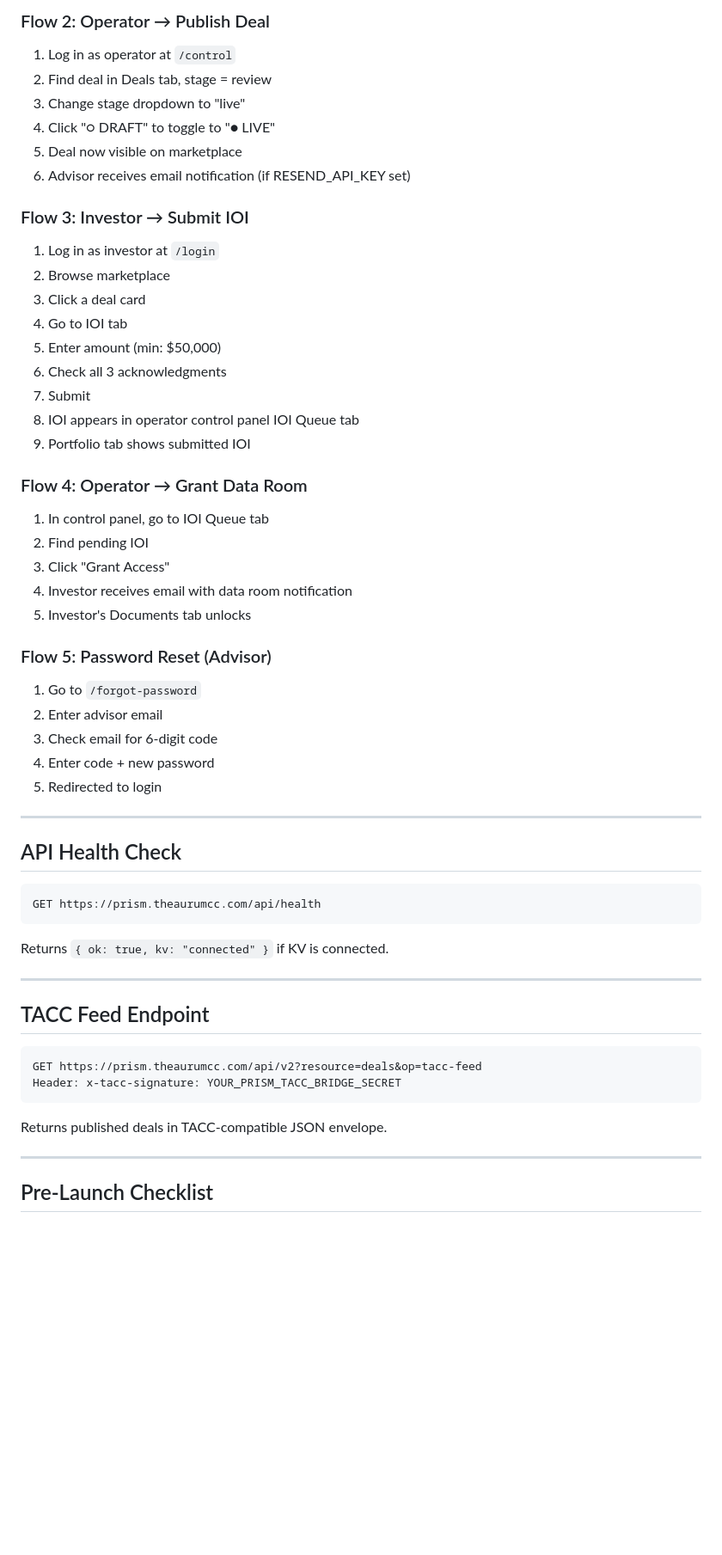
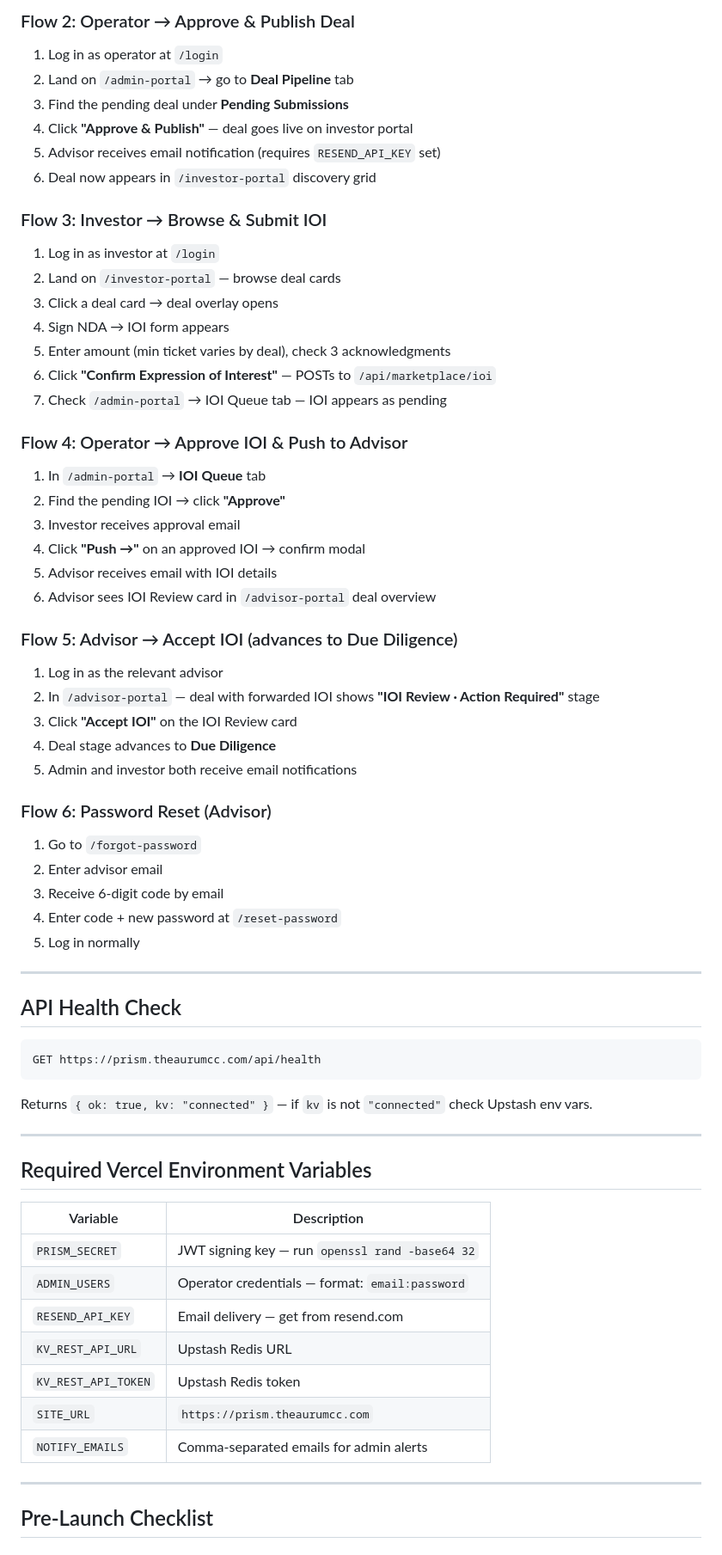
Before and after one commit to tkjintl/Prism, a Markdown page: TESTING.md, the part around one of its changes. Shown at 86% size. Drawn GitHub-style; blank space fills up the shorter version.

Commit message:
Update TESTING.md: correct portal URLs, flows, credentials, env vars

````diff
--- a/TESTING.md
+++ b/TESTING.md
@@ -44,36 +65,42 @@ Click credential buttons to pre-fill. No seed data required.
 
-### Flow 2: Operator → Publish Deal
-1. Log in as operator at `/control`
-2. Find deal in Deals tab, stage = review
-3. Change stage dropdown to "live"
-4. Click "○ DRAFT" to toggle to "● LIVE"
-5. Deal now visible on marketplace
-6. Advisor receives email notification (if RESEND_API_KEY set)
+### Flow 2: Operator → Approve & Publish Deal
+1. Log in as operator at `/login`
+2. Land on `/admin-portal` → go to **Deal Pipeline** tab
+3. Find the pending deal under **Pending Submissions**
+4. Click **"Approve & Publish"** — deal goes live on investor portal
+5. Advisor receives email notification (requires `RESEND_API_KEY` set)
+6. Deal now appears in `/investor-portal` discovery grid
 
-### Flow 3: Investor → Submit IOI
+### Flow 3: Investor → Browse & Submit IOI
 1. Log in as investor at `/login`
-2. Browse marketplace
-3. Click a deal card
-4. Go to IOI tab
-5. Enter amount (min: $50,000)
-6. Check all 3 acknowledgments
-7. Submit
-8. IOI appears in operator control panel IOI Queue tab
-9. Portfolio tab shows submitted IOI
+2. Land on `/investor-portal` — browse deal cards
+3. Click a deal card → deal overlay opens
+4. Sign NDA → IOI form appears
+5. Enter amount (min ticket varies by deal), check 3 acknowledgments
+6. Click **"Confirm Expression of Interest"** — POSTs to `/api/marketplace/ioi`
+7. Check `/admin-portal` → IOI Queue tab — IOI appears as pending
 
-### Flow 4: Operator → Grant Data Room
-1. In control panel, go to IOI Queue tab
-2. Find pending IOI
-3. Click "Grant Access"
-4. Investor receives email with data room notification
-5. Investor's Documents tab unlocks
+### Flow 4: Operator → Approve IOI & Push to Advisor
+1. In `/admin-portal` → **IOI Queue** tab
+2. Find the pending IOI → click **"Approve"**
+3. Investor receives approval email
+4. Click **"Push →"** on an approved IOI → confirm modal
+5. Advisor receives email with IOI details
+6. Advisor sees IOI Review card in `/advisor-portal` deal overview
 
-### Flow 5: Password Reset (Advisor)
+### Flow 5: Advisor → Accept IOI (advances to Due Diligence)
+1. Log in as the relevant advisor
+2. In `/advisor-portal` — deal with forwarded IOI shows **"IOI Review · Action Required"** stage
+3. Click **"Accept IOI"** on the IOI Review card
+4. Deal stage advances to **Due Diligence**
+5. Admin and investor both receive email notifications
+
+### Flow 6: Password Reset (Advisor)
 1. Go to `/forgot-password`
 2. Enter advisor email
-3. Check email for 6-digit code
-4. Enter code + new password
-5. Redirected to login
+3. Receive 6-digit code by email
+4. Enter code + new password at `/reset-password`
+5. Log in normally
 
 ---
 
@@ -81,16 +108,21 @@ Click credential buttons to pre-fill. No seed data required.
 ```
 GET https://prism.theaurumcc.com/api/health
 ```
-Returns `{ ok: true, kv: "connected" }` if KV is connected.
+Returns `{ ok: true, kv: "connected" }` — if `kv` is not `"connected"` check Upstash env vars.
 
 ---
 
-## TACC Feed Endpoint
-```
-GET https://prism.theaurumcc.com/api/v2?resource=deals&op=tacc-feed
-Header: x-tacc-signature: YOUR_PRISM_TACC_BRIDGE_SECRET
-```
-Returns published deals in TACC-compatible JSON envelope.
+## Required Vercel Environment Variables
+
+| Variable | Description |
+|---|---|
+| `PRISM_SECRET` | JWT signing key — run `openssl rand -base64 32` |
+| `ADMIN_USERS` | Operator credentials — format: `email:password` |
+| `RESEND_API_KEY` | Email delivery — get from resend.com |
+| `KV_REST_API_URL` | Upstash Redis URL |
+| `KV_REST_API_TOKEN` | Upstash Redis token |
+| `SITE_URL` | `https://prism.theaurumcc.com` |
+| `NOTIFY_EMAILS` | Comma-separated emails for admin alerts |
 
 ---
 
````
Also changed, not shown: other parts of TESTING.md (+53 -33 lines).
